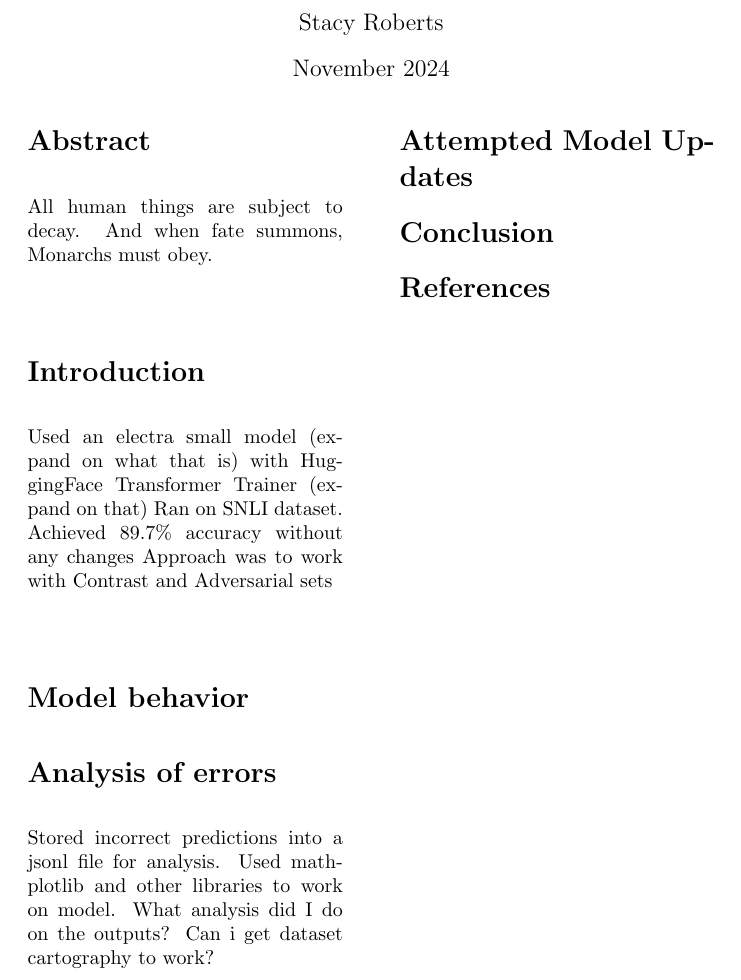
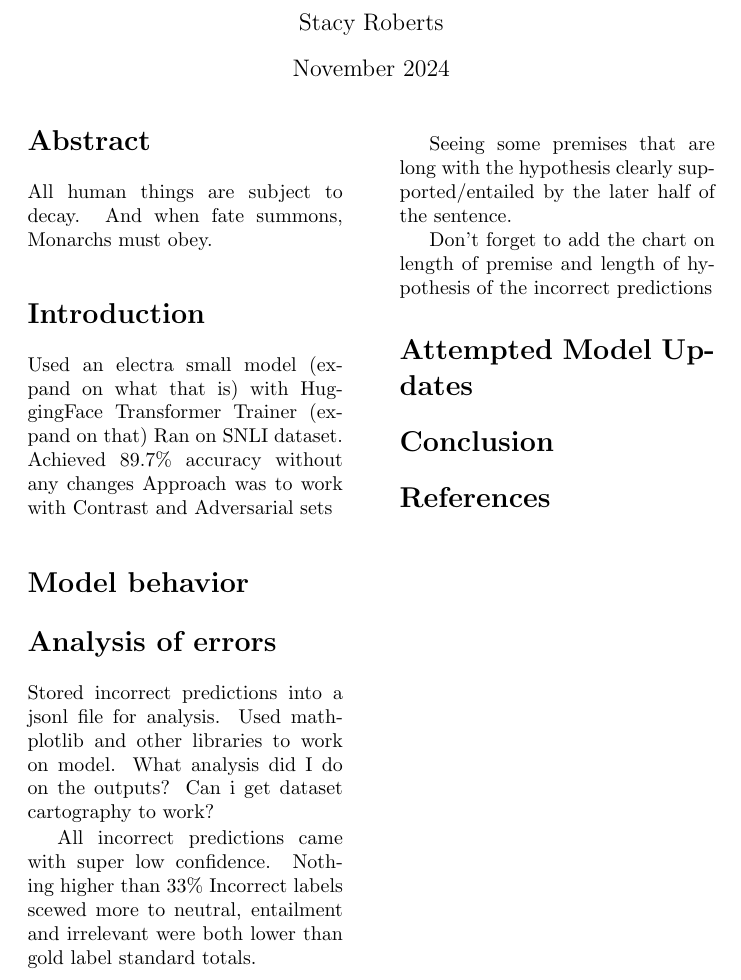
Before and after one commit to SR6/NLP-Final-Project-Paper, a LaTeX document (main.tex): part of the page, cut so that both start at the same text. Compiled offline with pdfLaTeX.

Commit message:
adding more vomit

```diff
--- a/main.tex
+++ b/main.tex
@@ -27,6 +27,13 @@ Approach was to work with Contrast and Adversarial sets
 
 Stored incorrect predictions into a jsonl file for analysis. Used mathplotlib and other libraries to work on model.
 What analysis did I do on the outputs? Can i get dataset cartography to work?
+
+All incorrect predictions came with super low confidence. Nothing higher than 33\%
+Incorrect labels scewed more to neutral, entailment and irrelevant were both lower than gold label standard totals.
+
+Seeing some premises that are long with the hypothesis clearly supported/entailed by the later half of the sentence.
+
+Don't forget to add the chart on length of premise and length of hypothesis of the incorrect predictions
 \section*{Attempted Model Updates}
 
 \section*{Conclusion}
```
